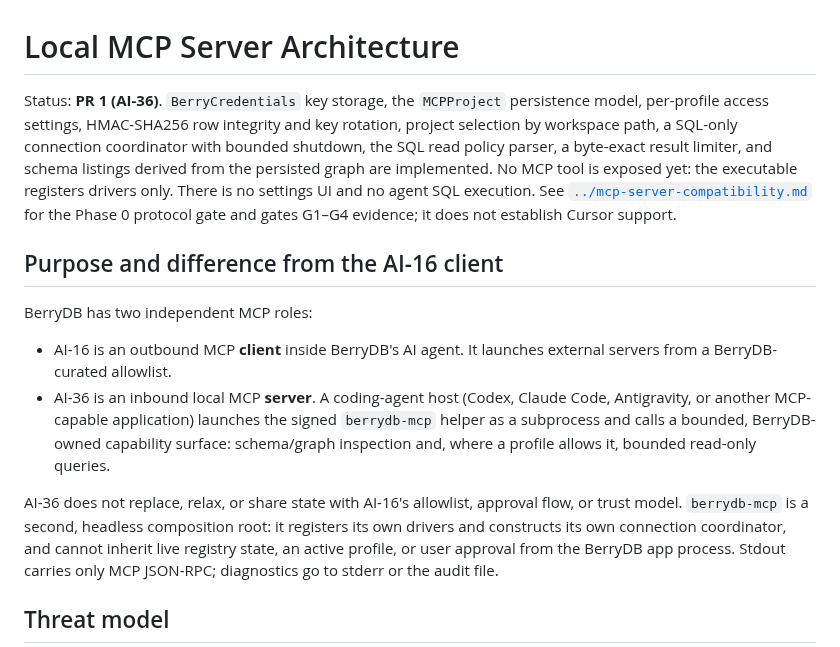
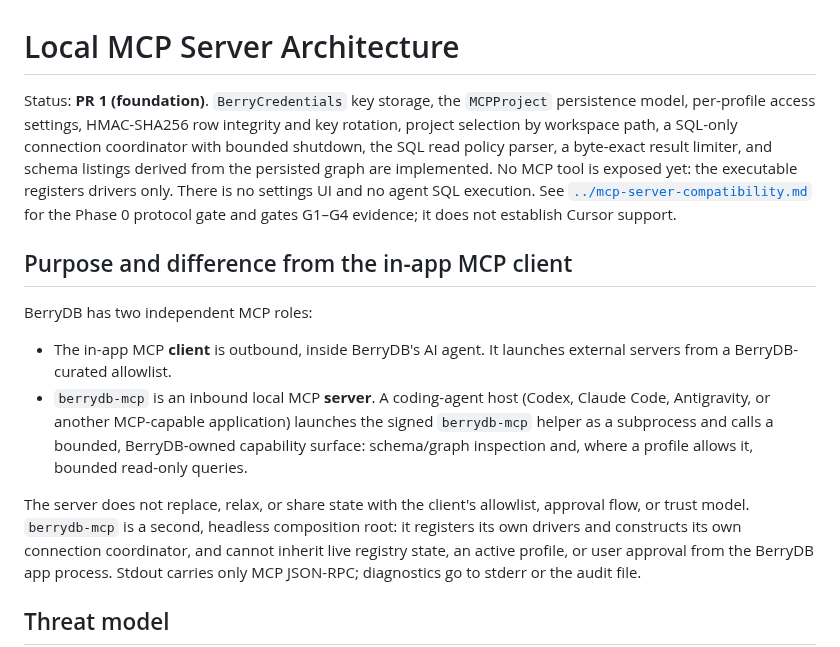
Before and after one commit to berry-apps/berrydb-desktop, a Markdown page: docs/architecture/mcp-server.md, the part around the change. Rendered like a GitHub page.

Commit message:
docs(mcp): name the MCP client and server roles without planning IDs
Co-Authored-By: Claude Opus 5.5 <noreply@anthropic.com>

```diff
--- a/docs/architecture/mcp-server.md
+++ b/docs/architecture/mcp-server.md
@@ -1,6 +1,6 @@
 # Local MCP Server Architecture
 
-Status: **PR 1 (AI-36)**. `BerryCredentials` key storage, the `MCPProject`
+Status: **PR 1 (foundation)**. `BerryCredentials` key storage, the `MCPProject`
 persistence model, per-profile access settings, HMAC-SHA256 row integrity and
 key rotation, project selection by workspace path, a SQL-only connection
 coordinator with bounded shutdown, the SQL read policy parser, a byte-exact
@@ -11,20 +11,20 @@ only. There is no settings UI and no agent SQL execution. See
 Phase 0 protocol gate and gates G1–G4 evidence; it does not establish Cursor
 support.
 
-## Purpose and difference from the AI-16 client
+## Purpose and difference from the in-app MCP client
 
 BerryDB has two independent MCP roles:
 
-- AI-16 is an outbound MCP **client** inside BerryDB's AI agent. It launches
-  external servers from a BerryDB-curated allowlist.
-- AI-36 is an inbound local MCP **server**. A coding-agent host (Codex,
+- The in-app MCP **client** is outbound, inside BerryDB's AI agent. It
+  launches external servers from a BerryDB-curated allowlist.
+- `berrydb-mcp` is an inbound local MCP **server**. A coding-agent host (Codex,
   Claude Code, Antigravity, or another MCP-capable application) launches the
   signed `berrydb-mcp` helper as a subprocess and calls a bounded,
   BerryDB-owned capability surface: schema/graph inspection and, where a
   profile allows it, bounded read-only queries.
 
-AI-36 does not replace, relax, or share state with AI-16's allowlist,
-approval flow, or trust model. `berrydb-mcp` is a second, headless
+The server does not replace, relax, or share state with the client's
+allowlist, approval flow, or trust model. `berrydb-mcp` is a second, headless
 composition root: it registers its own drivers and constructs its own
 connection coordinator, and cannot inherit live registry state, an active
 profile, or user approval from the BerryDB app process. Stdout carries only
```
